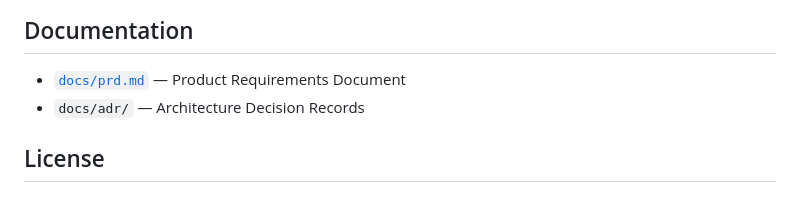
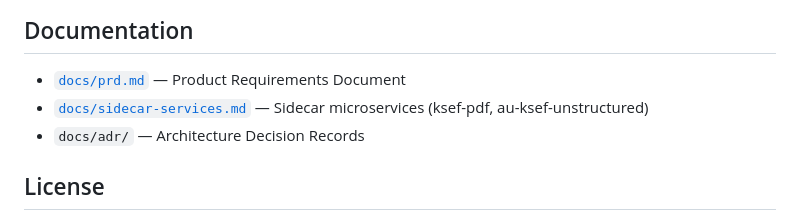
Before and after one commit to appunite/appunite-ksef-ex, a Markdown page: README.md, the part around the change. Rendered like a GitHub page.

```diff
--- a/README.md
+++ b/README.md
@@ -146,6 +146,7 @@ lib/
 ## Documentation
 
 - [`docs/prd.md`](docs/prd.md) — Product Requirements Document
+- [`docs/sidecar-services.md`](docs/sidecar-services.md) — Sidecar microservices (ksef-pdf, au-ksef-unstructured)
 - `docs/adr/` — Architecture Decision Records
 
 ## License
```
Also changed, not shown: docs/sidecar-services.md (added, +58 -0 lines).
